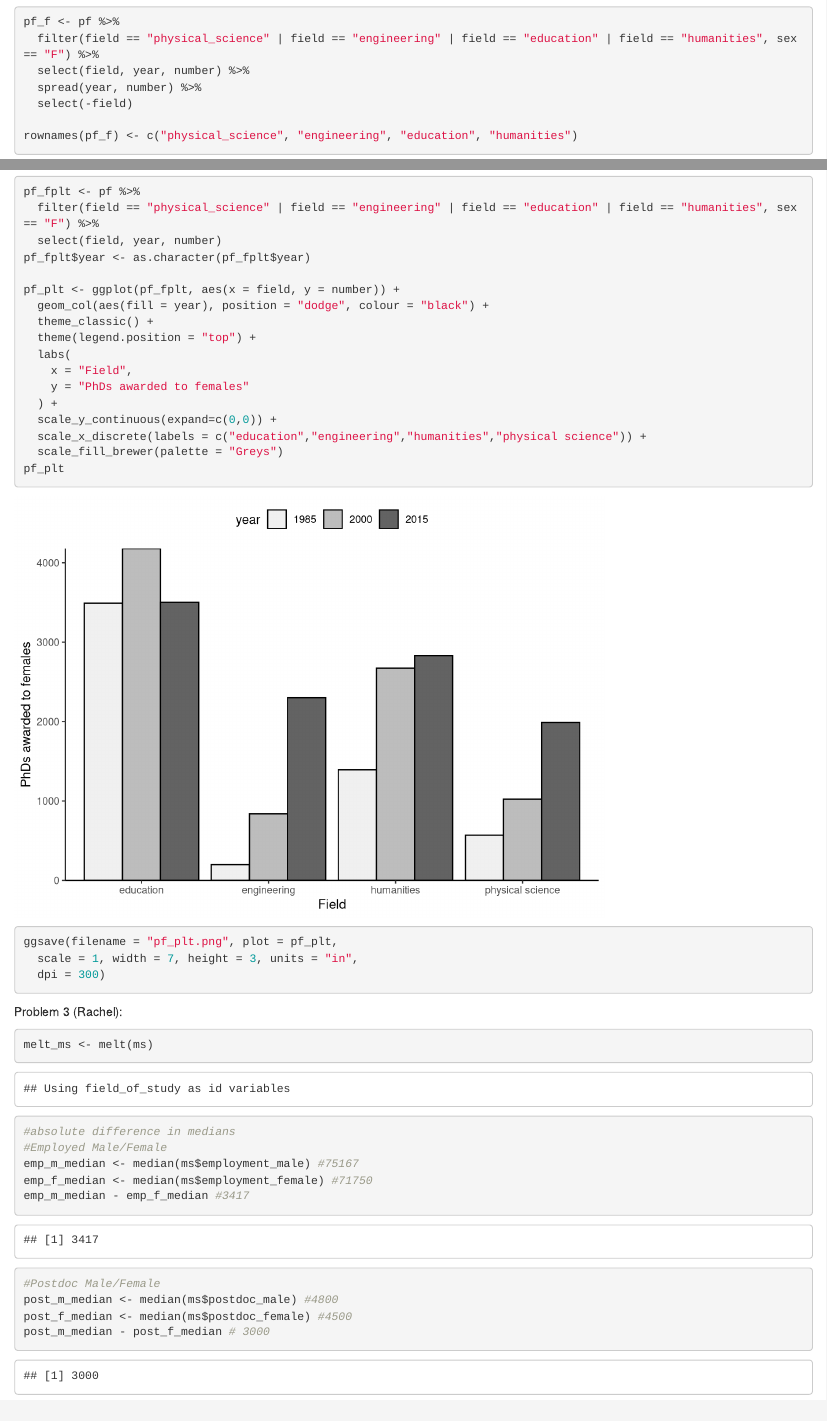
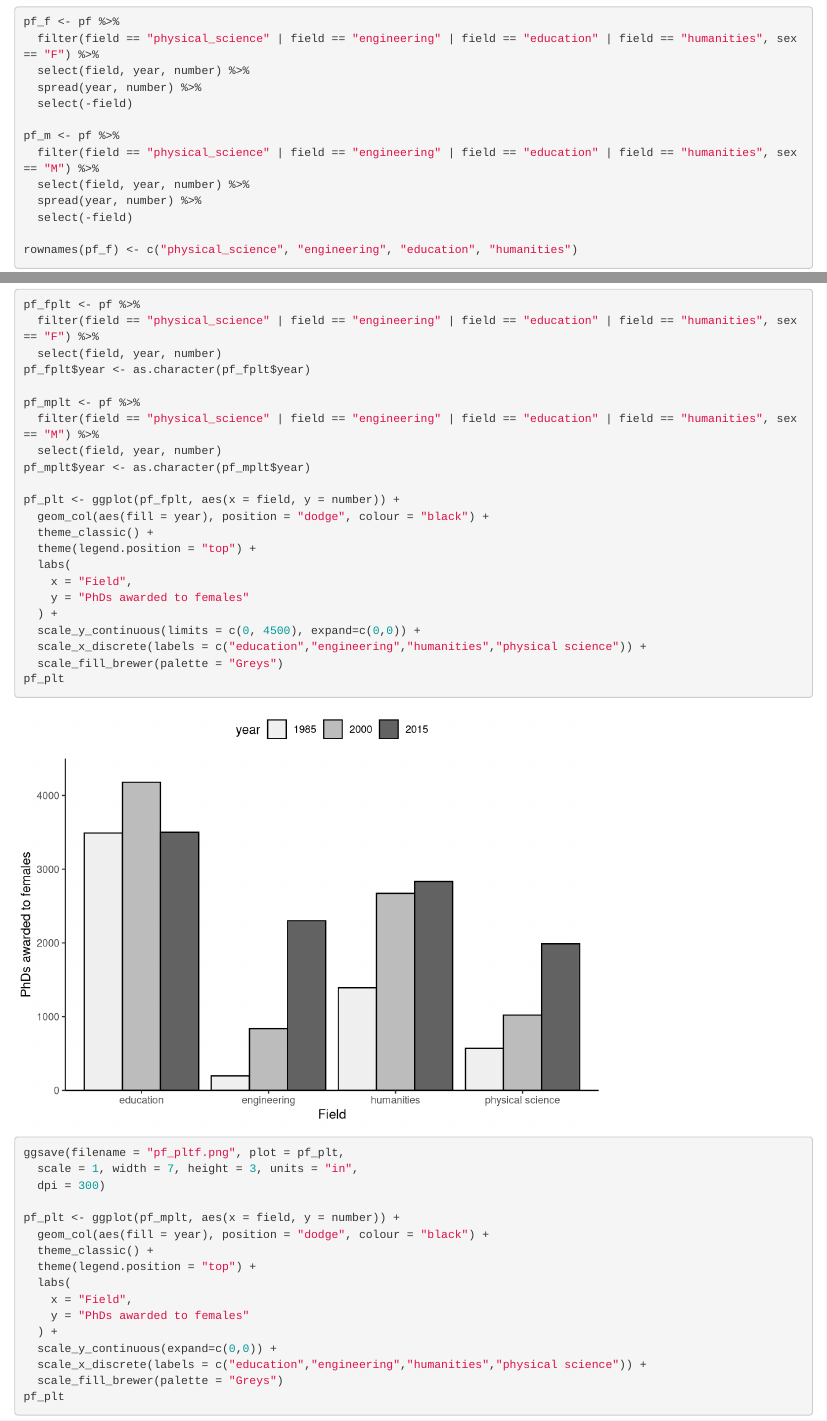
Before and after one commit to 4rachelgreen/206-assignment-5, an R Markdown document (assignment5.Rmd): the page in a window 1100 px wide, from 6980 px down, and a second part further down, joined at a grey line. Rendered offline with R 4.5, knitr and Pandoc, with nearby package versions; some code elsewhere in the file could not run offline.

Commit message:
added male plot for q2

````diff
--- a/assignment5.Rmd
+++ b/assignment5.Rmd
@@ -197,3 +197,8 @@ pf_f <- pf %>%
   spread(year, number) %>%
   select(-field)
 
+pf_m <- pf %>%
+  filter(field == "physical_science" | field == "engineering" | field == "education" | field == "humanities", sex == "M") %>%
+  select(field, year, number) %>%
+  spread(year, number) %>%
+  select(-field)
@@ -207,7 +214,29 @@ pf_fplt <- pf %>%
   select(field, year, number)
 pf_fplt$year <- as.character(pf_fplt$year)
 
+pf_mplt <- pf %>%
+  filter(field == "physical_science" | field == "engineering" | field == "education" | field == "humanities", sex == "M") %>%
+  select(field, year, number)
+pf_mplt$year <- as.character(pf_mplt$year)
+
 pf_plt <- ggplot(pf_fplt, aes(x = field, y = number)) +
+  geom_col(aes(fill = year), position = "dodge", colour = "black") +
+  theme_classic() +
+  theme(legend.position = "top") +
+  labs(
+    x = "Field",
+    y = "PhDs awarded to females"
+  ) +
+  scale_y_continuous(limits = c(0, 4500), expand=c(0,0)) +
+  scale_x_discrete(labels = c("education","engineering","humanities","physical science")) +
+  scale_fill_brewer(palette = "Greys")
+pf_plt
+
+ggsave(filename = "pf_pltf.png", plot = pf_plt,
+  scale = 1, width = 7, height = 3, units = "in",
+  dpi = 300)
+
+pf_plt <- ggplot(pf_mplt, aes(x = field, y = number)) +
   geom_col(aes(fill = year), position = "dodge", colour = "black") +
   theme_classic() +
   theme(legend.position = "top") +
@@ -220,7 +249,7 @@ pf_plt <- ggplot(pf_fplt, aes(x = field, y = number)) +
   scale_fill_brewer(palette = "Greys")
 pf_plt
 
-ggsave(filename = "pf_plt.png", plot = pf_plt,
+ggsave(filename = "pf_pltm.png", plot = pf_plt,
   scale = 1, width = 7, height = 3, units = "in",
   dpi = 300)
 ```
````
Also changed, not shown: pf_pltf.png (added), pf_pltm.png (added), assignment5.Rmd (2 more changed lines).
